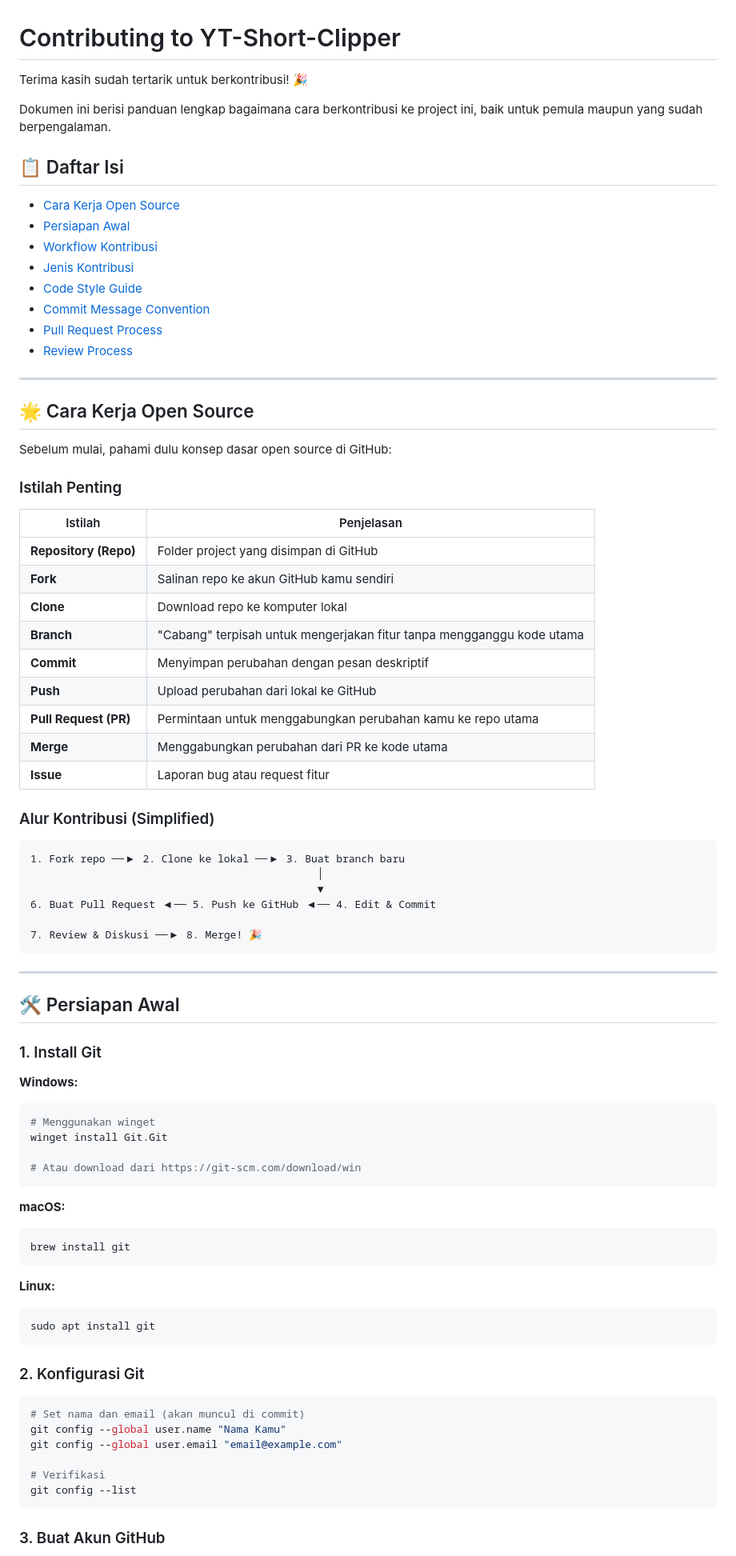
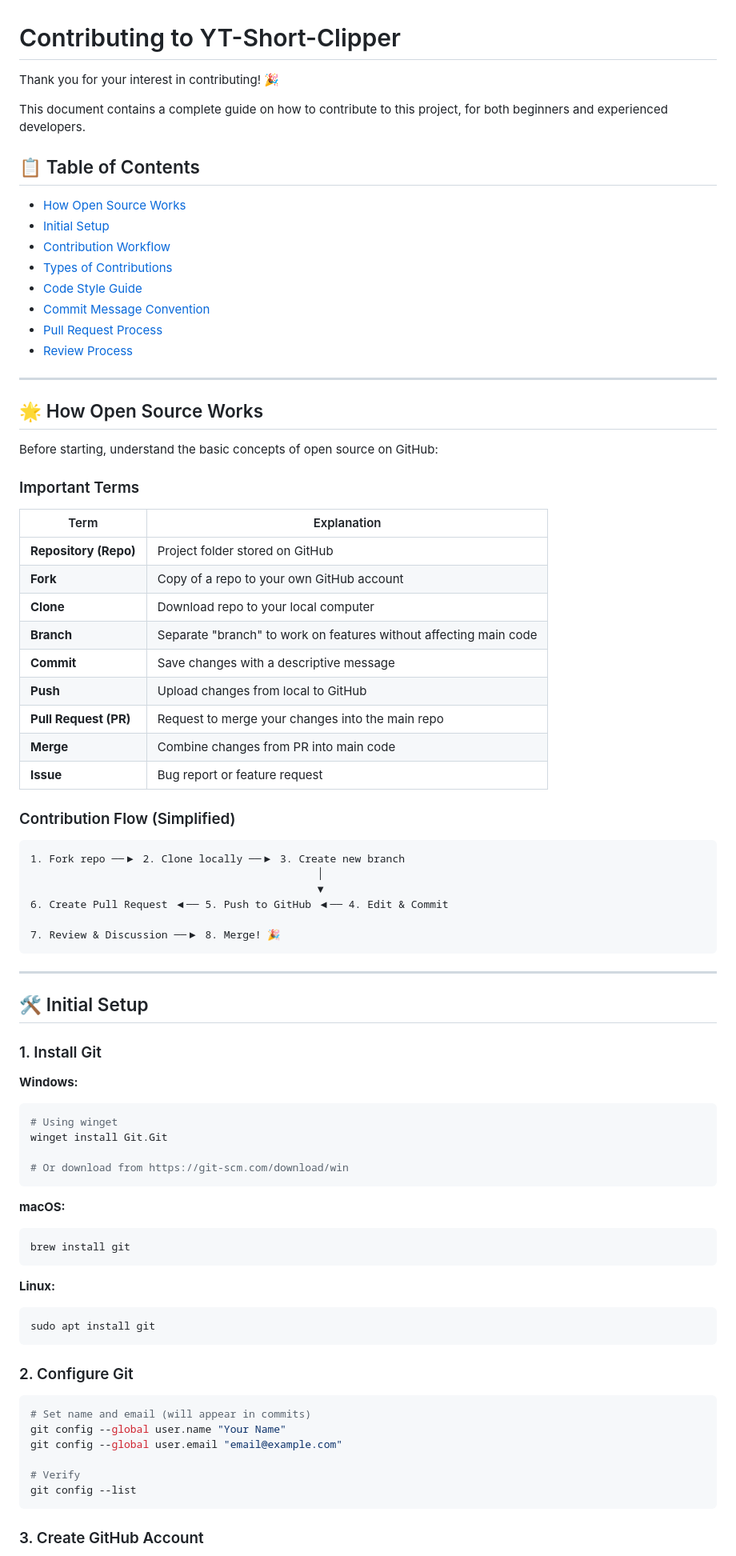
Before and after one commit to nenndiskandar/auto-clipper-v2, a Markdown page: CONTRIBUTING.md, the part around one of its changes. Shown at 80% size. GitHub-like rendering.

````diff
--- a/CONTRIBUTING.md
+++ b/CONTRIBUTING.md
@@ -1,15 +1,15 @@
 # Contributing to YT-Short-Clipper
 
-Terima kasih sudah tertarik untuk berkontribusi! 🎉
+Thank you for your interest in contributing! 🎉
 
-Dokumen ini berisi panduan lengkap bagaimana cara berkontribusi ke project ini, baik untuk pemula maupun yang sudah berpengalaman.
+This document contains a complete guide on how to contribute to this project, for both beginners and experienced developers.
 
-## 📋 Daftar Isi
+## 📋 Table of Contents
 
-- [Cara Kerja Open Source](#cara-kerja-open-source)
-- [Persiapan Awal](#persiapan-awal)
-- [Workflow Kontribusi](#workflow-kontribusi)
-- [Jenis Kontribusi](#jenis-kontribusi)
+- [How Open Source Works](#how-open-source-works)
+- [Initial Setup](#initial-setup)
+- [Contribution Workflow](#contribution-workflow)
+- [Types of Contributions](#types-of-contributions)
 - [Code Style Guide](#code-style-guide)
 - [Commit Message Convention](#commit-message-convention)
 - [Pull Request Process](#pull-request-process)
@@ -17,47 +17,47 @@ Dokumen ini berisi panduan lengkap bagaimana cara berkontribusi ke project ini,
 
 ---
 
-## 🌟 Cara Kerja Open Source
+## 🌟 How Open Source Works
 
-Sebelum mulai, pahami dulu konsep dasar open source di GitHub:
+Before starting, understand the basic concepts of open source on GitHub:
 
-### Istilah Penting
+### Important Terms
 
-| Istilah | Penjelasan |
-|---------|------------|
-| **Repository (Repo)** | Folder project yang disimpan di GitHub |
-| **Fork** | Salinan repo ke akun GitHub kamu sendiri |
-| **Clone** | Download repo ke komputer lokal |
-| **Branch** | "Cabang" terpisah untuk mengerjakan fitur tanpa mengganggu kode utama |
-| **Commit** | Menyimpan perubahan dengan pesan deskriptif |
-| **Push** | Upload perubahan dari lokal ke GitHub |
-| **Pull Request (PR)** | Permintaan untuk menggabungkan perubahan kamu ke repo utama |
-| **Merge** | Menggabungkan perubahan dari PR ke kode utama |
-| **Issue** | Laporan bug atau request fitur |
+| Term | Explanation |
+|------|-------------|
+| **Repository (Repo)** | Project folder stored on GitHub |
+| **Fork** | Copy of a repo to your own GitHub account |
+| **Clone** | Download repo to your local computer |
+| **Branch** | Separate "branch" to work on features without affecting main code |
+| **Commit** | Save changes with a descriptive message |
+| **Push** | Upload changes from local to GitHub |
+| **Pull Request (PR)** | Request to merge your changes into the main repo |
+| **Merge** | Combine changes from PR into main code |
+| **Issue** | Bug report or feature request |
 
-### Alur Kontribusi (Simplified)
+### Contribution Flow (Simplified)
 
 ```
-1. Fork repo ──▶ 2. Clone ke lokal ──▶ 3. Buat branch baru
+1. Fork repo ──▶ 2. Clone locally ──▶ 3. Create new branch
                                               │
                                               ▼
-6. Buat Pull Request ◀── 5. Push ke GitHub ◀── 4. Edit & Commit
+6. Create Pull Request ◀── 5. Push to GitHub ◀── 4. Edit & Commit
 
-7. Review & Diskusi ──▶ 8. Merge! 🎉
+7. Review & Discussion ──▶ 8. Merge! 🎉
 ```
 
 ---
 
-## 🛠️ Persiapan Awal
+## 🛠️ Initial Setup
 
 ### 1. Install Git
 
 **Windows:**
 ```powershell
-# Menggunakan winget
+# Using winget
 winget install Git.Git
 
-# Atau download dari https://git-scm.com/download/win
+# Or download from https://git-scm.com/download/win
 ```
 
 **macOS:**
@@ -70,16 +70,16 @@ brew install git
 sudo apt install git
 ```
 
-### 2. Konfigurasi Git
+### 2. Configure Git
 
 ```bash
-# Set nama dan email (akan muncul di commit)
-git config --global user.name "Nama Kamu"
+# Set name and email (will appear in commits)
+git config --global user.name "Your Name"
 git config --global user.email "email@example.com"
 
-# Verifikasi
+# Verify
 git config --list
 ```
 
-### 3. Buat Akun GitHub
+### 3. Create GitHub Account
 
````
Also changed, not shown: other parts of CONTRIBUTING.md (+120 -120 lines).
